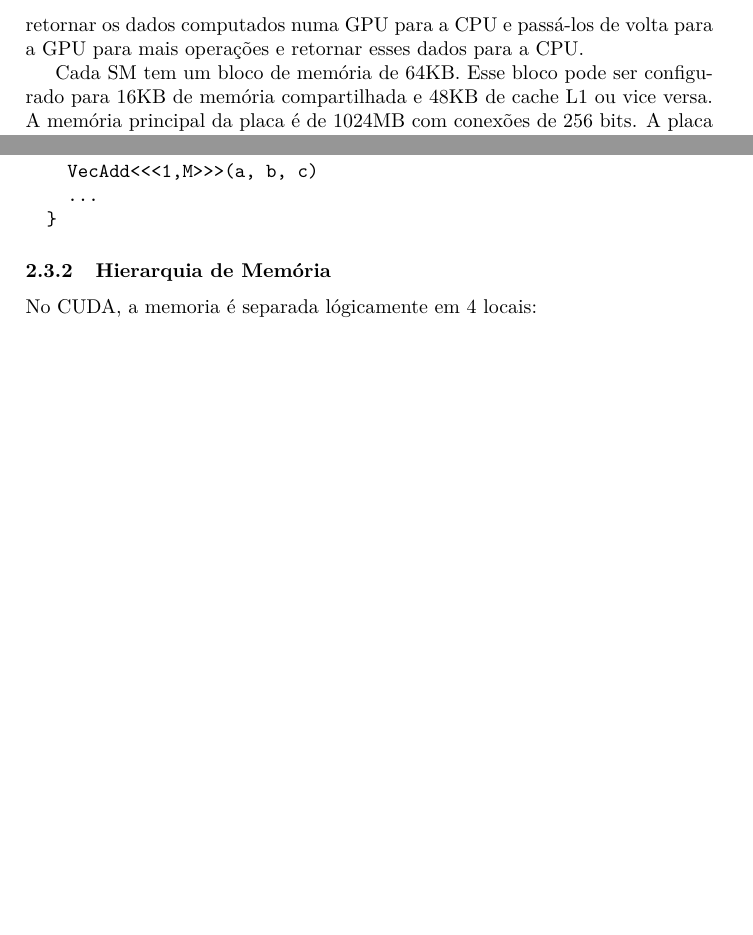
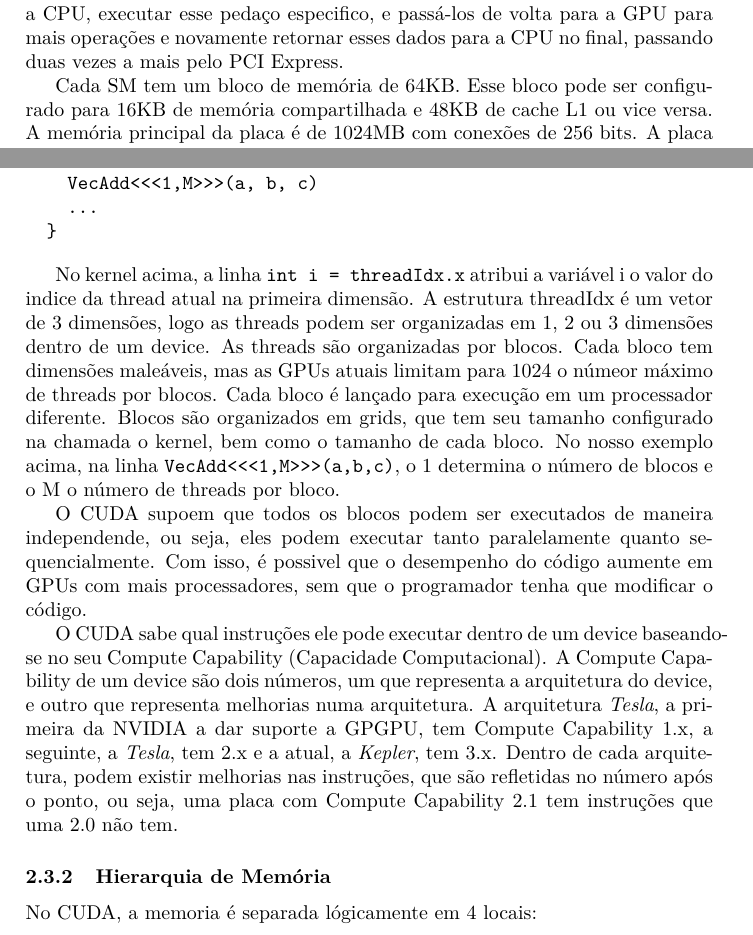
Before and after one commit to gorobaum/tcc, a LaTeX document (monografia/monografia.tex, which reads monografia/conc-e-tec.tex): two parts of pages 5 and 6 of 11, joined at a grey line, cut at the place of the change, the shorter picture padded with empty space. Compiled offline with pdfLaTeX.

Commit message:
previa pro marcel

```diff
--- a/monografia/conc-e-tec.tex
+++ b/monografia/conc-e-tec.tex
@@ -32,9 +32,9 @@
 de memória, enquanto CPUs tem 4GB. Outro fator é a transferencia de dados da memória principal do computador para a memória
 principal da GPU. A transmissão é feita por um barramento PCI Express, com velocidades de até 16GB/s, dado que o
 barramento esteja sendo usado somente para isso. Essa transmissão é a parte mais lenta de todo o
-processo de execução na GPU. Em alguns casos é mais viável fazer algumas operações de baixar eficiência numa GPU do que
-retornar os dados computados numa GPU para a CPU e passá-los de volta para a GPU para mais operações e retornar esses
-dados para a CPU.
+processo de execução na GPU e dado isso, em alguns casos é mais viável executar na GPU um pedaço do seu programa que seria executado
+na CPU do que retornar os dados computados na GPU para a CPU, executar esse pedaço especifico, e passá-los de volta para a GPU
+para mais operações e novamente retornar esses dados para a CPU no final, passando duas vezes a mais pelo PCI Express.
 
 Cada SM tem um bloco de memória de 64KB. Esse bloco pode ser configurado para 16KB de memória compartilhada e 48KB
 de cache L1 ou vice versa. A memória principal da placa é de 1024MB com conexões de 256 bits. A placa também tem um
@@ -81,9 +81,8 @@
 
 \begin{verbatim}
   __global__ void MatrixMulti ( float* a, float* b, float* c) {
-    ...
+    int i = threadIdx.x;
     a[i] = b[i] + c[i];
-    ...
   }
 
   int main () {
@@ -92,6 +91,24 @@
     ...
   }
 \end{verbatim}
+
+No kernel acima, a linha \verb#int i = threadIdx.x# atribui a variável i o valor do indice da thread atual na primeira dimensão.
+A estrutura threadIdx é um vetor de 3 dimensões, logo as threads podem ser organizadas em 1, 2 ou 3 dimensões dentro de um device.
+As threads são organizadas por blocos. Cada bloco tem dimensões maleáveis, mas as GPUs atuais limitam para 1024 o númeor máximo
+de threads por blocos. Cada bloco é lançado para execução em um processador diferente. Blocos são organizados em grids, que tem
+seu tamanho configurado na chamada o kernel, bem como o tamanho de cada bloco. No nosso exemplo acima, na linha
+\verb#VecAdd<<<1,M>>>(a,b,c)#, o 1 determina o número de blocos e o M o número de threads por bloco.
+
+O CUDA supoem que todos os blocos podem ser executados de maneira independende, ou seja, eles podem executar tanto paralelamente
+quanto sequencialmente. Com isso, é possivel que o desempenho do código aumente em GPUs com mais processadores, sem que o programador
+tenha que modificar o código.
+
+O CUDA sabe qual instruções ele pode executar dentro de um device baseando-se no seu Compute Capability (Capacidade Computacional).
+A Compute Capability de um device são dois números, um que representa a arquitetura do device, e outro que representa melhorias numa
+arquitetura.
+A arquitetura \textit{Tesla}, a primeira da NVIDIA a dar suporte a GPGPU, tem Compute Capability 1.x, a seguinte, a \textit{Tesla},
+tem 2.x e a atual, a \textit{Kepler}, tem 3.x. Dentro de cada arquitetura, podem existir melhorias nas instruções, que são
+refletidas no número após o ponto, ou seja, uma placa com Compute Capability 2.1 tem instruções que uma 2.0 não tem.
 
 \subsubsection{Hierarquia de Memória}
 No CUDA, a memoria é separada lógicamente em 4 locais:
```
Also changed, not shown: monografia/monografia.pdf, monografia/conc-e-tec.tex (10 more changed lines).
